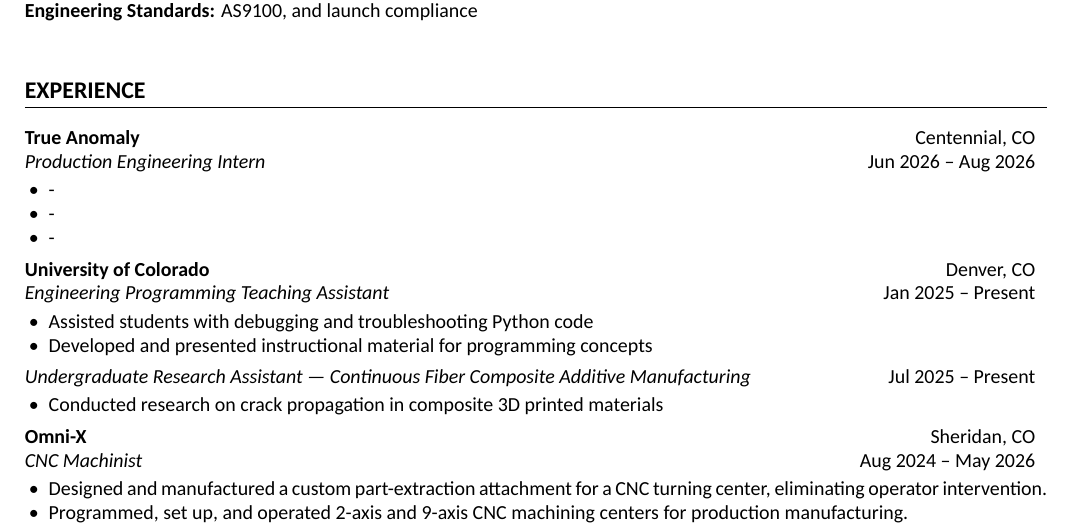
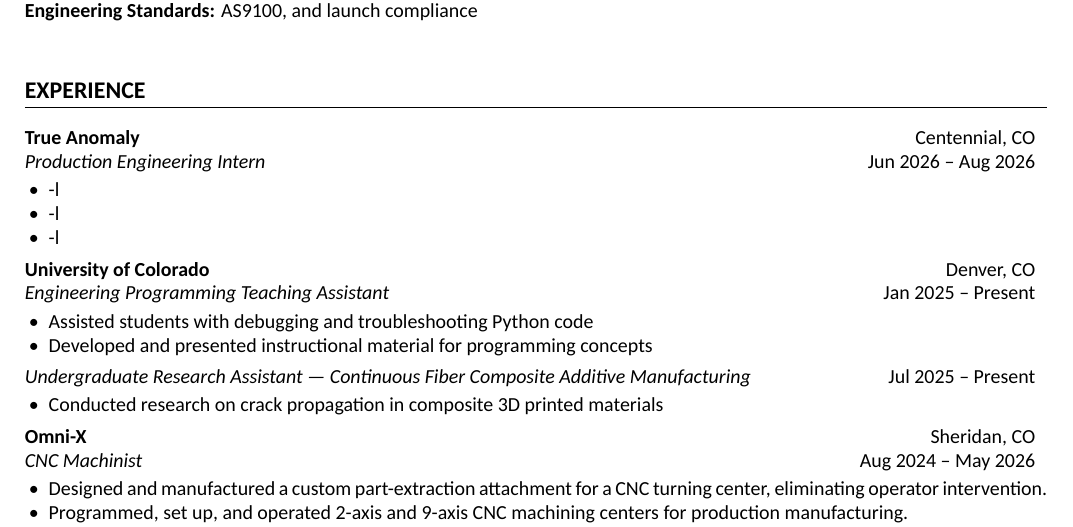
Before and after one commit to Kkuhn112/Personal-Portfolio, a LaTeX CV (Kestin-Kuhn-Resume.tex): part of the page, cut so that both start at the same text. Compiled offline with XeLaTeX; a missing font is replaced by an installed copy or a similar font.

Commit message:
Revise Kestin Kuhn's resume content and layout
Updated resume content and formatting.

```diff
--- a/Kestin-Kuhn-Resume.tex
+++ b/Kestin-Kuhn-Resume.tex
@@ -63,9 +63,9 @@
 \companyLine{True Anomaly}{Centennial, CO}
 \roleLine{Production Engineering Intern}{Jun 2026 -- Aug 2026}
 \begin{itemize}
-\item -
-\item -
-\item -
+\item -l
+\item -l
+\item -l
 \end{itemize}
 \vspace{.2em}
 
```
